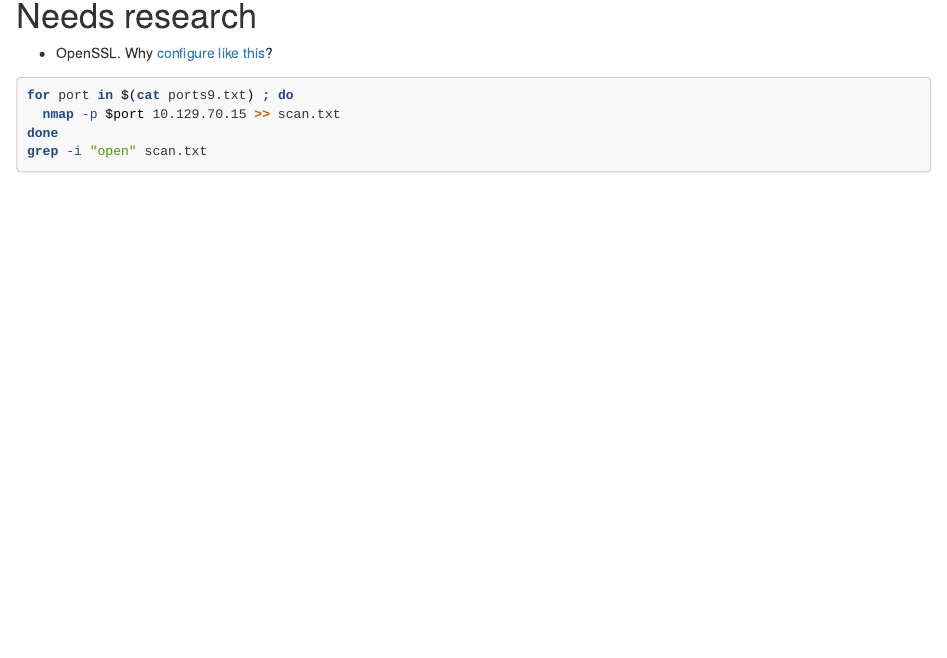
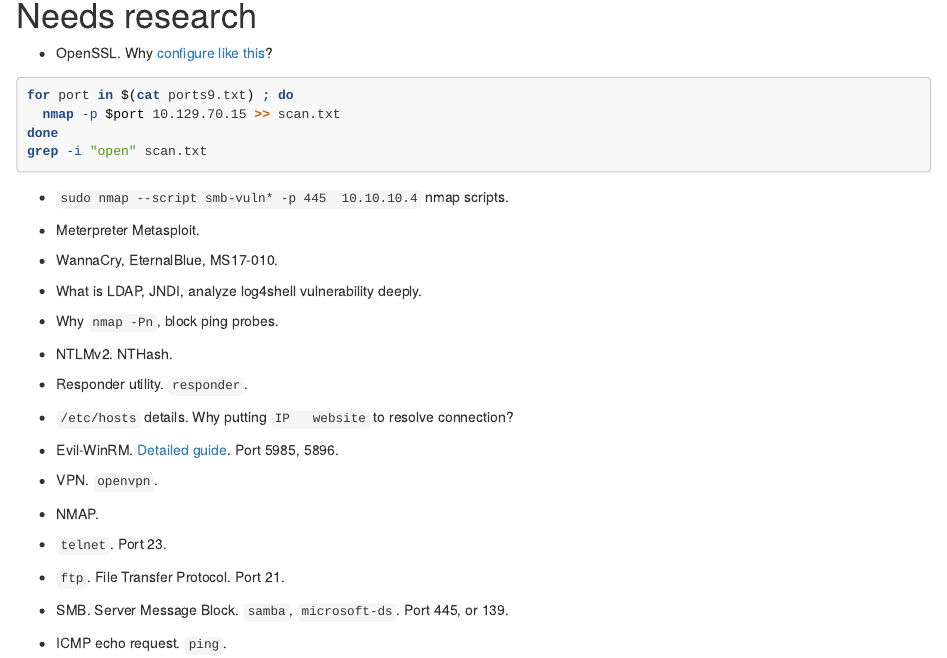
Before and after one commit to marqsmat/cybersec, an R Markdown document (write-ups/concepts.rmd): the page in a window 1100 px wide, from 120 px down. Rendered offline with R 4.5, knitr and Pandoc, with nearby package versions.

Commit message:
Take a look at nmap scripts

````diff
--- a/write-ups/concepts.rmd
+++ b/write-ups/concepts.rmd
@@ -16,6 +16,8 @@
 done
 grep -i "open" scan.txt
 ```
+
+* `sudo nmap --script smb-vuln* -p 445  10.10.10.4` nmap scripts.
 
 * Meterpreter Metasploit.
 
````
